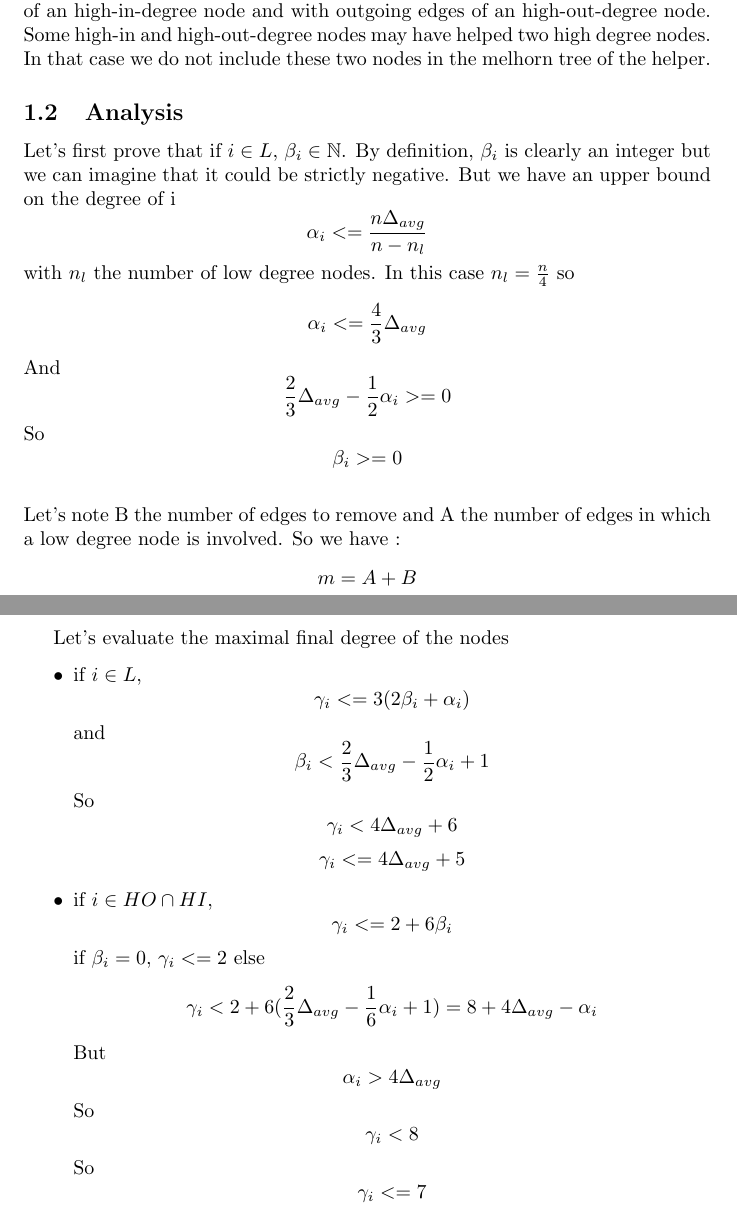
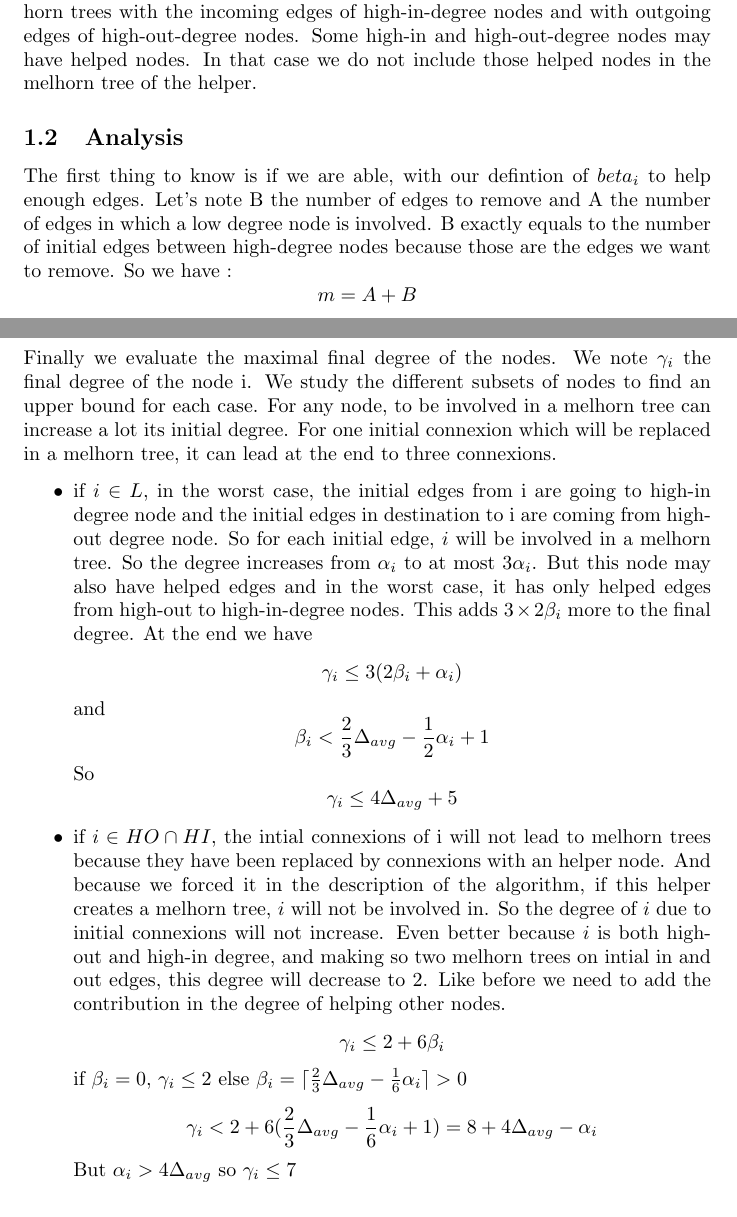
Before and after one commit to labbealexandre/dna-algorithms, a LaTeX document (analysis/written/written.tex): two parts of pages 1 and 3 of 4 before the commit and two parts of pages 2 and 3 of 4 after it, joined at a grey line, cut so that both start at the same text. Compiled offline with pdfLaTeX.

Commit message:
more detailled explanation

```diff
--- a/analysis/written/written.tex
+++ b/analysis/written/written.tex
@@ -27,8 +33,3 @@ Let's choose $\beta_i$ that way:
   \item if $i \in H$, then
   $\beta_i = max(\lceil\frac{2}{3}\Delta_{avg}-\frac{1}{6}\alpha_i\rceil, 0) \in \mathbb{N}$
 \end{itemize}
-Thanks to helping nodes, we remove all the initial connexions between high-degree nodes.
-Once it is done we do melhorn trees with the incoming edges of an high-in-degree
-node and with outgoing edges of an high-out-degree node.
-Some high-in and high-out-degree nodes may have helped two high degree nodes.
-In that case we do not include these two nodes in the melhorn tree of the helper.
@@ -35,17 +51,15 @@ In that case we do not include these two nodes in the melhorn tree of the helper
+Once we have removed the initial edges between high-degree nodes,
+we do melhorn trees with the incoming edges of high-in-degree
+nodes and with outgoing edges of high-out-degree nodes.
+Some high-in and high-out-degree nodes may have helped nodes.
+In that case we do not include those helped nodes in the melhorn tree of the helper.
 
 \subsection{Analysis}
 
-Let's first prove that if $i \in L$, $\beta_i \in \mathbb{N}$.
-By definition, $\beta_i$ is clearly an integer but we can imagine that
-it could be strictly negative. But we have an upper bound on the degree of i
-$$\alpha_i <= \frac{n\Delta_{avg}}{n-n_l}$$
-with $n_l$ the number of low degree nodes. In this case $n_l = \frac{n}{4}$
-so
-$$\alpha_i <= \frac{4}{3}\Delta_{avg}$$
-And
-$$\frac{2}{3}\Delta_{avg}-\frac{1}{2}\alpha_i >= 0$$
-So $$\beta_i >= 0$$\\
-Let's note B the number of edges to remove and A the number of edges in
-which a low degree node is involved. So we have :
+The first thing to know is if we are able, with our defintion of $beta_i$
+to help enough edges. Let's note B the number of edges to remove and
+A the number of edges in which a low degree node is involved.
+B exactly equals to the number of initial edges between high-degree
+nodes because those are the edges we want to remove. So we have :
 $$m = A + B$$
 Furthermore we have
@@ -81,21 +94,36 @@ And that way we are able to help enough edges.
+Finally we evaluate the maximal final degree of the nodes. We note
+$\gamma_i$ the final degree of the node i. We study the different
+subsets of nodes to find an upper bound for each case. For any node,
+to be involved in a melhorn tree can increase a lot its initial degree.
+For one initial connexion which will be replaced in a melhorn tree,
+it can lead at the end to three connexions.
 
-\newpage
-
-Let's evaluate the maximal final degree of the nodes
 \begin{itemize}
-  \item if $i \in L$,
-  $$\gamma_i <= 3(2\beta_i +\alpha_i)$$
+  \item if $i \in L$, in the worst case, the initial edges from i are
+  going to high-in degree node and the initial edges in destination to i
+  are coming from high-out degree node. So for each initial edge, $i$ will
+  be involved in a melhorn tree. So the degree increases from $\alpha_i$
+  to at most $3\alpha_i$. But this node may also have helped edges and
+  in the worst case, it has only helped edges from high-out to
+  high-in-degree nodes.
+  This adds $3 \times 2\beta_i$ more to the final degree. At the end we have
+  $$\gamma_i \leq 3(2\beta_i +\alpha_i)$$
   and
   $$\beta_i < \frac{2}{3}\Delta_{avg} - \frac{1}{2}\alpha_i + 1$$
   So
-  $$\gamma_i < 4\Delta_{avg} + 6$$
-  $$\gamma_i <= 4\Delta_{avg} + 5$$
-  \item if $i \in HO \cap HI$,
-  $$\gamma_i <= 2 + 6\beta_i$$
-  if $\beta_i = 0$, $\gamma_i <= 2$
-  else
+  $$\gamma_i \leq 4\Delta_{avg} + 5$$
+  \item if $i \in HO \cap HI$, the intial connexions of i will not lead
+  to melhorn trees because they have been replaced by connexions
+  with an helper node. And because we forced it in the description
+  of the algorithm, if this helper creates a melhorn tree, $i$ will
+  not be involved in. So the degree of $i$ due to initial connexions
+  will not increase. Even better because $i$ is both high-out and
+  high-in degree, and making so two melhorn trees on intial in and out
+  edges, this degree will decrease to 2. Like before we need to add
+  the contribution in the degree of helping other nodes.
+  $$\gamma_i \leq 2 + 6\beta_i$$
+  if $\beta_i = 0$, $\gamma_i \leq 2$
+  else $\beta_i = \lceil\frac{2}{3}\Delta_{avg}-\frac{1}{6}\alpha_i\rceil > 0$
   $$\gamma_i < 2 + 6(\frac{2}{3}\Delta_{avg} - \frac{1}{6}\alpha_i + 1) = 8 + 4\Delta_{avg} - \alpha_i$$
-  But $$\alpha_i > 4\Delta_{avg}$$
-  So $$\gamma_i < 8$$
-  So $$\gamma_i <= 7$$
+  But $\alpha_i > 4\Delta_{avg}$ so $\gamma_i \leq 7$
   \item if $i \in HO \setminus HI$ (same reasoning for $i \in HI \setminus HO$)\\\\
```
Also changed, not shown: analysis/written/written.pdf, analysis/written/written.tex (121 more changed lines).
